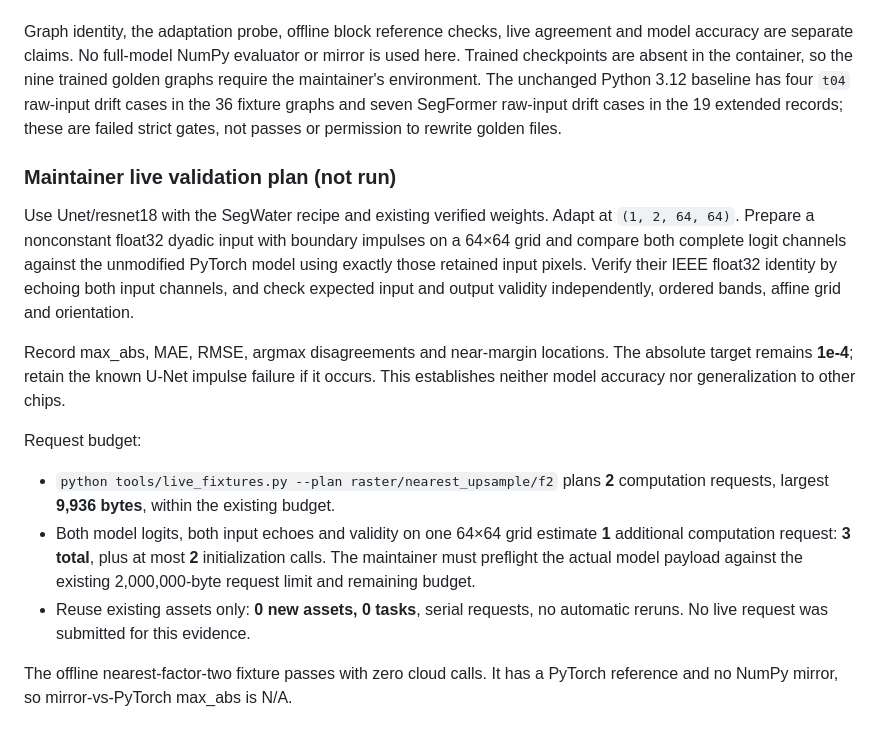
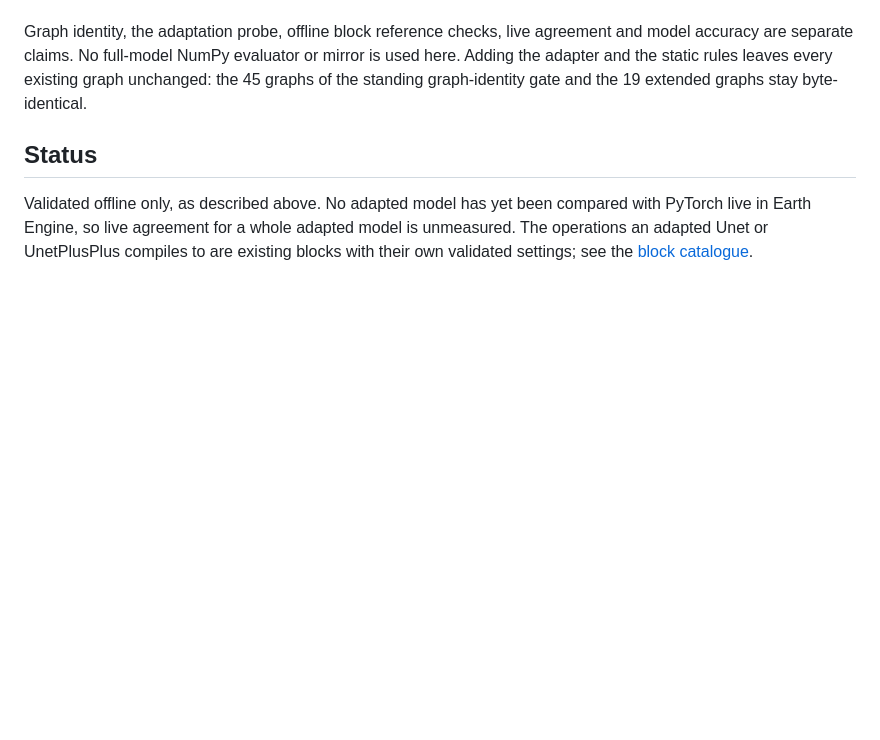
Before and after one commit to noelEOS/tensor-ee, a Markdown page: docs/smp-models.md, the part around the change. GitHub-like rendering; blank space fills up the shorter version.

Commit message:
docs: keep the SMP guide to what readers need
State the graph-identity result and the offline-only status; drop notes
about the build environment and the live-run plan.

```diff
--- a/docs/smp-models.md
+++ b/docs/smp-models.md
@@ -182,35 +182,14 @@ hashed independently. The existing SegWater adapter is unchanged.
 
 Graph identity, the adaptation probe, offline block reference checks, live
 agreement and model accuracy are separate claims. No full-model NumPy evaluator
-or mirror is used here. Trained checkpoints are absent in the container, so the
-nine trained golden graphs require the maintainer's environment. The unchanged
-Python 3.12 baseline has four `t04` raw-input drift cases in the 36 fixture graphs
-and seven SegFormer raw-input drift cases in the 19 extended records; these are
-failed strict gates, not passes or permission to rewrite golden files.
+or mirror is used here. Adding the adapter and the static rules leaves every
+existing graph unchanged: the 45 graphs of the standing graph-identity gate and
+the 19 extended graphs stay byte-identical.
 
-### Maintainer live validation plan (not run)
+## Status
 
-Use Unet/resnet18 with the SegWater recipe and existing verified weights. Adapt at
-`(1, 2, 64, 64)`. Prepare a nonconstant float32 dyadic input with boundary impulses
-on a 64×64 grid and compare both complete logit channels against the unmodified
-PyTorch model using exactly those retained input pixels. Verify their IEEE
-float32 identity by echoing both input channels, and check expected input and
-output validity independently, ordered bands, affine grid and orientation.
-
-Record max_abs, MAE, RMSE, argmax disagreements and near-margin locations. The
-absolute target remains **1e-4**; retain the known U-Net impulse failure if it
-occurs. This establishes neither model accuracy nor generalization to other chips.
-
-Request budget:
-
-- `python tools/live_fixtures.py --plan raster/nearest_upsample/f2` plans **2**
-  computation requests, largest **9,936 bytes**, within the existing budget.
-- Both model logits, both input echoes and validity on one 64×64 grid estimate
-  **1** additional computation request: **3 total**, plus at most **2**
-  initialization calls. The maintainer must preflight the actual model payload
-  against the existing 2,000,000-byte request limit and remaining budget.
-- Reuse existing assets only: **0 new assets, 0 tasks**, serial requests,
-  no automatic reruns. No live request was submitted for this evidence.
-
-The offline nearest-factor-two fixture passes with zero cloud calls. It has a
-PyTorch reference and no NumPy mirror, so mirror-vs-PyTorch max_abs is N/A.
+Validated offline only, as described above. No adapted model has yet been
+compared with PyTorch live in Earth Engine, so live agreement for a whole adapted
+model is unmeasured. The operations an adapted Unet or UnetPlusPlus compiles to
+are existing blocks with their own validated settings; see the
+[block catalogue](building-blocks.md).
```
